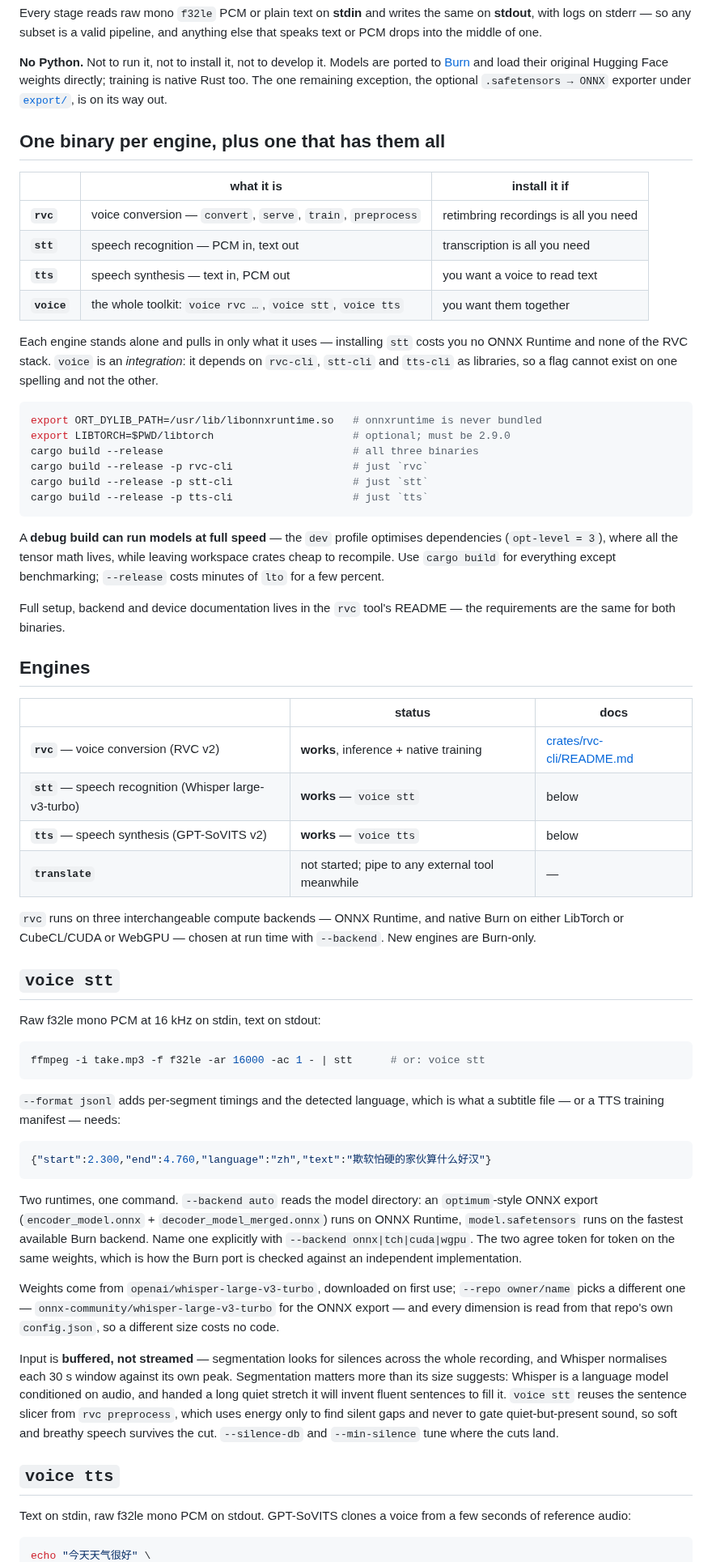
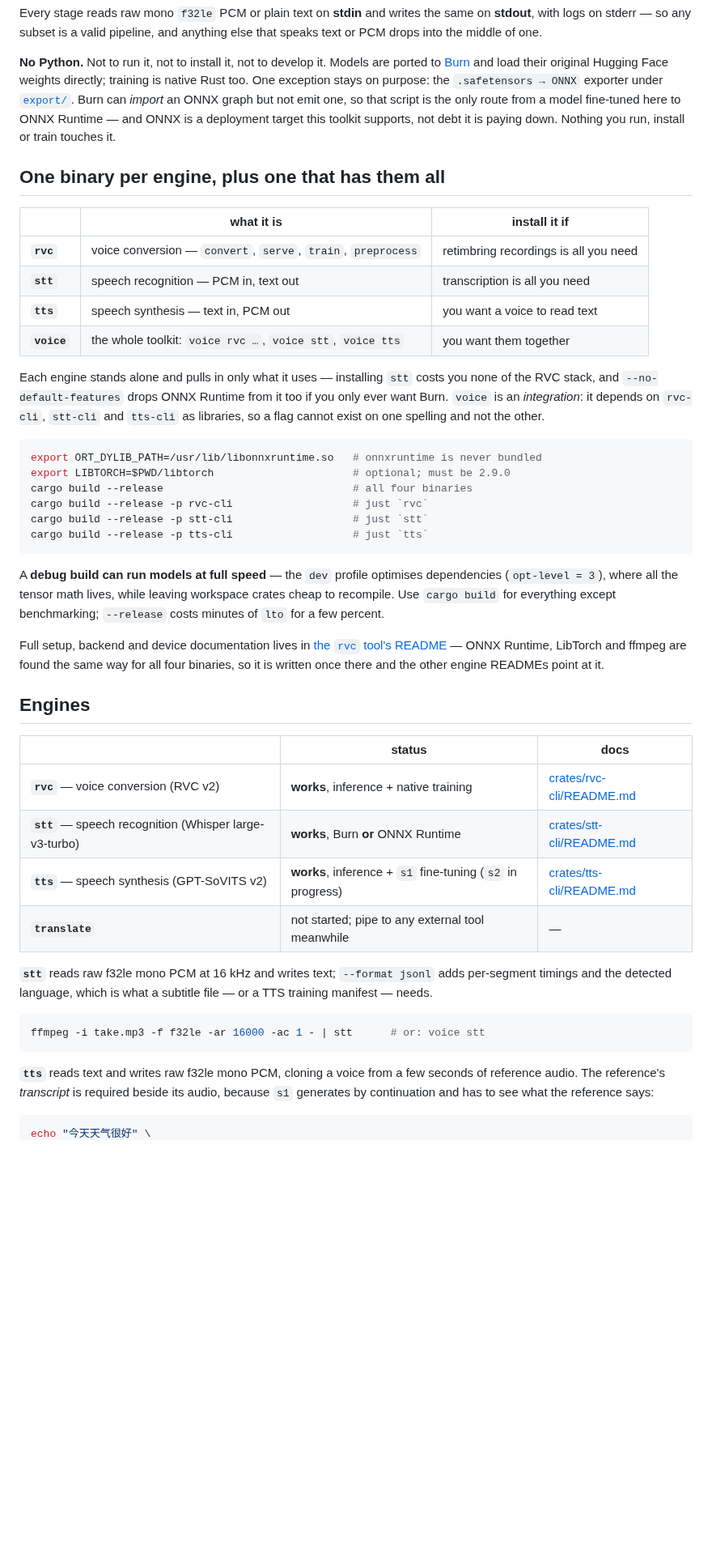
Before and after one commit to kingwingfly/rvc, a Markdown page: README.md, the part around one of its changes. Shown at 81% size. Drawn GitHub-style; blank space fills up the shorter version.

````diff
--- a/README.md
+++ b/README.md
@@ -13,9 +13,12 @@ anything else that speaks text or PCM drops into the middle of one.
 
 **No Python.** Not to run it, not to install it, not to develop it. Models are
 ported to [Burn](https://burn.dev) and load their original Hugging Face weights
-directly; training is native Rust too. The one remaining exception, the optional
-`.safetensors → ONNX` exporter under [`export/`](export/README.md), is on its way
-out.
+directly; training is native Rust too. One exception stays on purpose: the
+`.safetensors → ONNX` exporter under [`export/`](export/README.md). Burn can
+*import* an ONNX graph but not emit one, so that script is the only route from a
+model fine-tuned here to ONNX Runtime — and ONNX is a deployment target this
+toolkit supports, not debt it is paying down. Nothing you run, install or train
+touches it.
 
 ## One binary per engine, plus one that has them all
 
@@ -27,14 +30,15 @@ out.
 | **`voice`** | the whole toolkit: `voice rvc …`, `voice stt`, `voice tts` | you want them together |
 
 Each engine stands alone and pulls in only what it uses — installing `stt` costs
-you no ONNX Runtime and none of the RVC stack. `voice` is an *integration*: it
+you none of the RVC stack, and `--no-default-features` drops ONNX Runtime from it
+too if you only ever want Burn. `voice` is an *integration*: it
 depends on `rvc-cli`, `stt-cli` and `tts-cli` as libraries, so a flag cannot exist on one
 spelling and not the other.
 
 ```sh
 export ORT_DYLIB_PATH=/usr/lib/libonnxruntime.so   # onnxruntime is never bundled
 export LIBTORCH=$PWD/libtorch                      # optional; must be 2.9.0
-cargo build --release                              # all three binaries
+cargo build --release                              # all four binaries
 cargo build --release -p rvc-cli                   # just `rvc`
 cargo build --release -p stt-cli                   # just `stt`
 cargo build --release -p tts-cli                   # just `tts`
@@ -45,62 +49,32 @@ dependencies (`opt-level = 3`), where all the tensor math lives, while leaving
 workspace crates cheap to recompile. Use `cargo build` for everything except
 benchmarking; `--release` costs minutes of `lto` for a few percent.
 
-Full setup, backend and device documentation lives in the `rvc` tool's README —
-the requirements are the same for both binaries.
+Full setup, backend and device documentation lives in [the `rvc` tool's
+README](crates/rvc-cli/README.md) — ONNX Runtime, LibTorch and ffmpeg are found
+the same way for all four binaries, so it is written once there and the other
+engine READMEs point at it.
 
 ## Engines
 
 | | status | docs |
 |---|---|---|
 | **`rvc`** — voice conversion (RVC v2) | **works**, inference + native training | [crates/rvc-cli/README.md](crates/rvc-cli/README.md) |
-| **`stt`** — speech recognition (Whisper large-v3-turbo) | **works** — `voice stt` | below |
-| **`tts`** — speech synthesis (GPT-SoVITS v2) | **works** — `voice tts` | below |
+| **`stt`** — speech recognition (Whisper large-v3-turbo) | **works**, Burn **or** ONNX Runtime | [crates/stt-cli/README.md](crates/stt-cli/README.md) |
+| **`tts`** — speech synthesis (GPT-SoVITS v2) | **works**, inference + `s1` fine-tuning (`s2` in progress) | [crates/tts-cli/README.md](crates/tts-cli/README.md) |
 | **`translate`** | not started; pipe to any external tool meanwhile | — |
 
-`rvc` runs on three interchangeable compute backends — ONNX Runtime, and native
-Burn on either LibTorch or CubeCL/CUDA or WebGPU — chosen at run time with
-`--backend`. New engines are Burn-only.
-
-## `voice stt`
-
-Raw f32le mono PCM at 16 kHz on stdin, text on stdout:
+**`stt`** reads raw f32le mono PCM at 16 kHz and writes text; `--format jsonl`
+adds per-segment timings and the detected language, which is what a subtitle file
+— or a TTS training manifest — needs.
 
 ```sh
 ffmpeg -i take.mp3 -f f32le -ar 16000 -ac 1 - | stt      # or: voice stt
 ```
 
-`--format jsonl` adds per-segment timings and the detected language, which is
-what a subtitle file — or a TTS training manifest — needs:
-
-```json
-{"start":2.300,"end":4.760,"language":"zh","text":"欺软怕硬的家伙算什么好汉"}
-```
-
-Two runtimes, one command. `--backend auto` reads the model directory: an
-`optimum`-style ONNX export (`encoder_model.onnx` +
-`decoder_model_merged.onnx`) runs on ONNX Runtime, `model.safetensors` runs on
-the fastest available Burn backend. Name one explicitly with `--backend
-onnx|tch|cuda|wgpu`. The two agree token for token on the same weights, which is
-how the Burn port is checked against an independent implementation.
-
-Weights come from `openai/whisper-large-v3-turbo`, downloaded on first use;
-`--repo owner/name` picks a different one — `onnx-community/whisper-large-v3-turbo`
-for the ONNX export — and every dimension is read from that repo's own
-`config.json`, so a different size costs no code.
-
-Input is **buffered, not streamed** — segmentation looks for silences across the
-whole recording, and Whisper normalises each 30 s window against its own peak.
-Segmentation matters more than its size suggests: Whisper is a language model
-conditioned on audio, and handed a long quiet stretch it will invent fluent
-sentences to fill it. `voice stt` reuses the sentence slicer from `rvc
-preprocess`, which uses energy only to find silent gaps and never to gate
-quiet-but-present sound, so soft and breathy speech survives the cut.
-`--silence-db` and `--min-silence` tune where the cuts land.
-
-## `voice tts`
-
-Text on stdin, raw f32le mono PCM on stdout. GPT-SoVITS clones a voice from a
-few seconds of reference audio:
+**`tts`** reads text and writes raw f32le mono PCM, cloning a voice from a few
+seconds of reference audio. The reference's *transcript* is required beside its
+audio, because `s1` generates by continuation and has to see what the reference
+says:
 
 ```sh
 echo "今天天气很好" \
````
Also changed, not shown: other parts of README.md (+46 -43 lines), CLAUDE.md (+91 -25 lines), crates/rvc-cli/README.md (+6 -3 lines).
